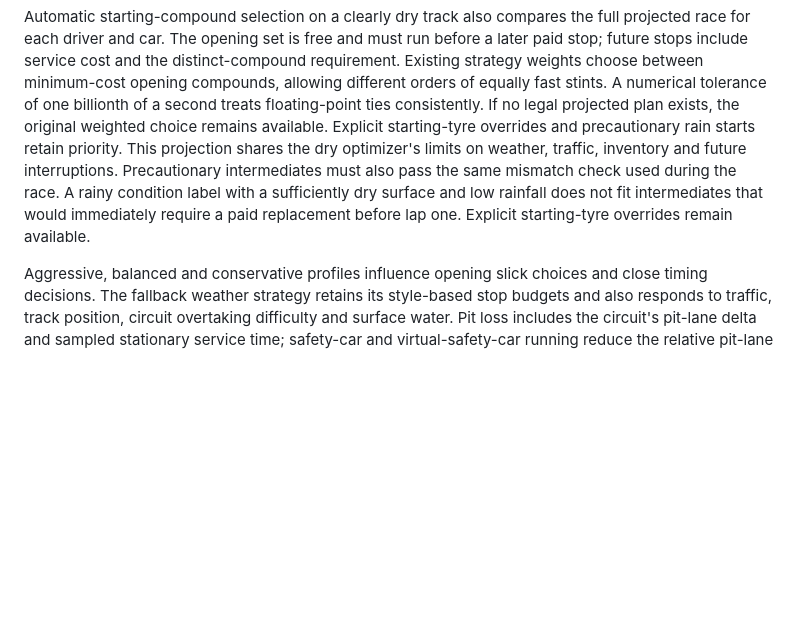
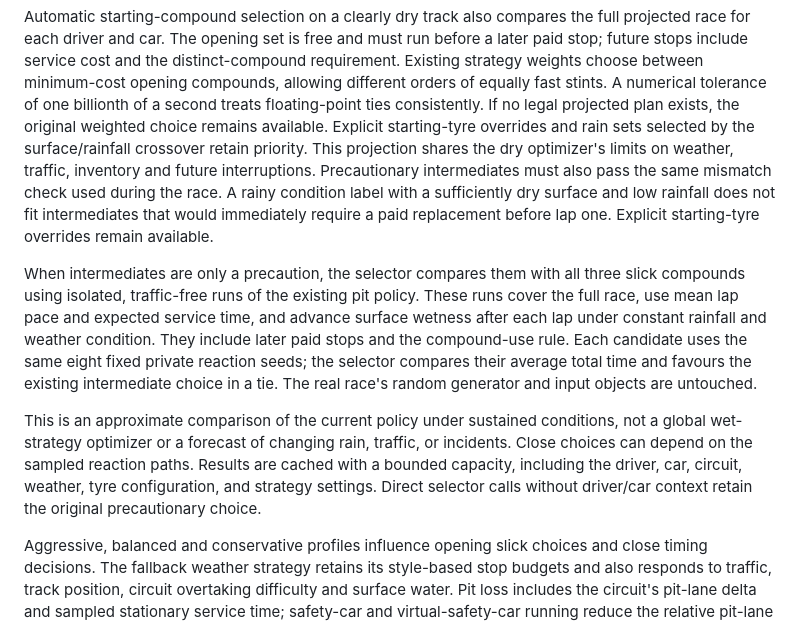
Before and after one commit to philippmch/f1-simulator, a Markdown page: docs/strategy-model.md, the part around the change. Rendered like a GitHub page; blank space fills up the shorter version.

Commit message:
Document conditional opening strategy projection and its limits

```diff
--- a/docs/strategy-model.md
+++ b/docs/strategy-model.md
@@ -26,13 +26,29 @@ distinct-compound requirement. Existing strategy weights choose between
 minimum-cost opening compounds, allowing different orders of equally fast
 stints. A numerical tolerance of one billionth of a second treats floating-point
 ties consistently. If no legal projected plan exists, the original weighted
-choice remains available. Explicit starting-tyre overrides and precautionary
-rain starts retain priority. This projection shares the dry optimizer's limits
-on weather, traffic, inventory and future interruptions.
+choice remains available. Explicit starting-tyre overrides and rain sets selected
+by the surface/rainfall crossover retain priority. This projection shares the dry
+optimizer's limits on weather, traffic, inventory and future interruptions.
 Precautionary intermediates must also pass the same mismatch check used during
 the race. A rainy condition label with a sufficiently dry surface and low
 rainfall does not fit intermediates that would immediately require a paid
 replacement before lap one. Explicit starting-tyre overrides remain available.
+
+When intermediates are only a precaution, the selector compares them with all
+three slick compounds using isolated, traffic-free runs of the existing pit
+policy. These runs cover the full race, use mean lap pace and expected service
+time, and advance surface wetness after each lap under constant rainfall and
+weather condition. They include later paid stops and the compound-use rule.
+Each candidate uses the same eight fixed private reaction seeds; the selector
+compares their average total time and favours the existing intermediate choice
+in a tie. The real race's random generator and input objects are untouched.
+
+This is an approximate comparison of the current policy under sustained
+conditions, not a global wet-strategy optimizer or a forecast of changing rain,
+traffic, or incidents. Close choices can depend on the sampled reaction paths.
+Results are cached with a bounded capacity, including the driver, car, circuit,
+weather, tyre configuration, and strategy settings. Direct selector calls
+without driver/car context retain the original precautionary choice.
 
 Aggressive, balanced and conservative profiles influence opening slick choices
 and close timing decisions. The fallback weather strategy retains its style-based
```
